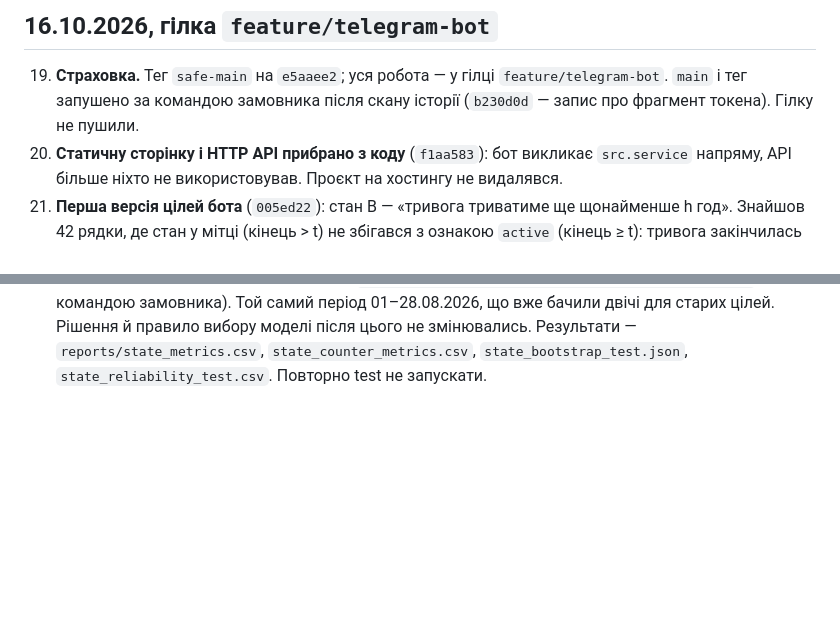
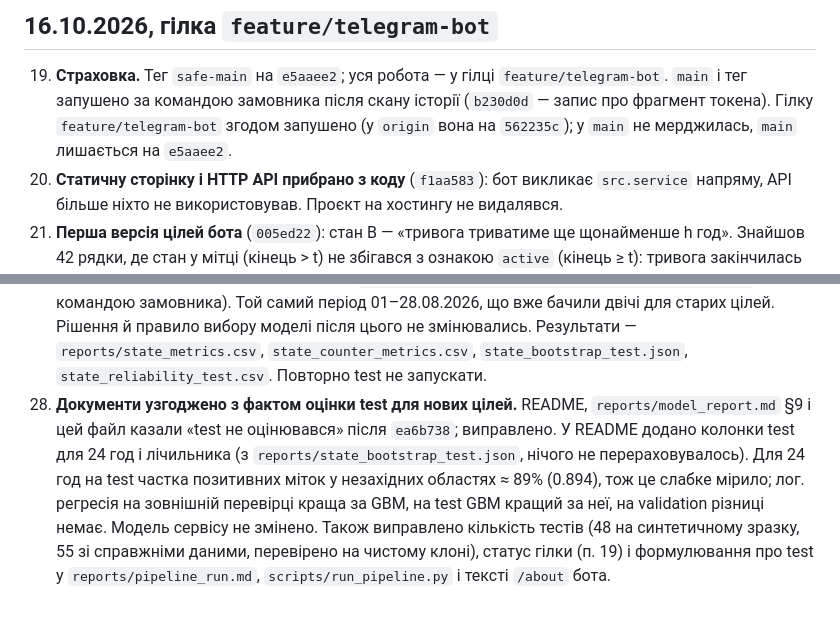
Before and after one commit to LasQ21/kse_ai_agentic_school_task_2, a Markdown page: docs/decisions.md, 2 parts joined by grey strips. GitHub-like rendering; blank space fills up the shorter version.

Commit message:
decisions п. 19 (гілку запушено) і п. 28; model_choice: test для 24 год; pipeline_run: формулювання про test
Co-Authored-By: Claude Sonnet 5.5 <noreply@anthropic.com>

```diff
--- a/docs/decisions.md
+++ b/docs/decisions.md
@@ -83,7 +83,8 @@
 
 19. **Страховка.** Тег `safe-main` на `e5aaee2`; уся робота — у гілці `feature/telegram-bot`.
     `main` і тег запушено за командою замовника після скану історії (`b230d0d` — запис про фрагмент
-    токена). Гілку не пушили.
+    токена). Гілку `feature/telegram-bot` згодом запушено (у `origin` вона на `562235c`); у `main`
+    не мерджилась, `main` лишається на `e5aaee2`.
 20. **Статичну сторінку і HTTP API прибрано з коду** (`f1aa583`): бот викликає `src.service`
     напряму, API більше ніхто не використовував. Проєкт на хостингу не видалявся.
 21. **Перша версія цілей бота** (`005ed22`): стан B — «тривога триватиме ще щонайменше h год».
@@ -110,3 +111,12 @@
     Рішення й правило вибору моделі після цього не змінювались. Результати —
     `reports/state_metrics.csv`, `state_counter_metrics.csv`, `state_bootstrap_test.json`,
     `state_reliability_test.csv`. Повторно test не запускати.
+28. **Документи узгоджено з фактом оцінки test для нових цілей.** README, `reports/model_report.md` §9
+    і цей файл казали «test не оцінювався» після `ea6b738`; виправлено. У README додано колонки test
+    для 24 год і лічильника (з `reports/state_bootstrap_test.json`, нічого не перераховувалось).
+    Для 24 год на test частка позитивних міток у незахідних областях ≈ 89% (0.894), тож це слабке
+    мірило; лог. регресія на зовнішній перевірці краща за GBM, на test GBM кращий за неї, на
+    validation різниці немає. Модель сервісу не змінено. Також виправлено кількість тестів
+    (48 на синтетичному зразку, 55 зі справжніми даними, перевірено на чистому клоні), статус гілки
+    (п. 19) і формулювання про test у `reports/pipeline_run.md`, `scripts/run_pipeline.py` і тексті
+    `/about` бота.
```
Also changed, not shown: docs/model_choice.md (+4 -2 lines), reports/pipeline_run.md (+1 -1 lines).
